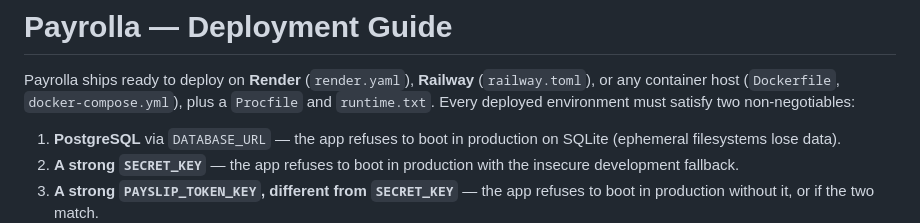
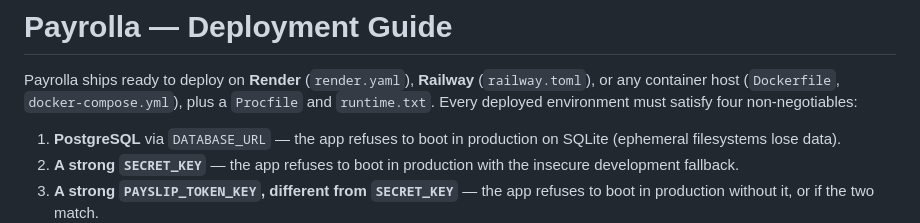
Before and after one commit to sinawebdev/PMVP, a Markdown page: DEPLOYMENT.md, the part around the change. GitHub-like rendering.

Commit message:
Count the deployment non-negotiables correctly
The list said "two non-negotiables" and then gave four. F7 and F8 each added
an item (FLASK_ENV, PAYSLIP_TOKEN_KEY) without touching the sentence that
counts them, so the guide has been contradicting itself since the payslip-token
work landed.

Text only — the four items themselves are unchanged.

```diff
--- a/DEPLOYMENT.md
+++ b/DEPLOYMENT.md
@@ -2,7 +2,7 @@
 
 Payrolla ships ready to deploy on **Render** (`render.yaml`), **Railway**
 (`railway.toml`), or any container host (`Dockerfile`, `docker-compose.yml`),
-plus a `Procfile` and `runtime.txt`. Every deployed environment must satisfy two
+plus a `Procfile` and `runtime.txt`. Every deployed environment must satisfy four
 non-negotiables:
 
 1. **PostgreSQL** via `DATABASE_URL` — the app refuses to boot in production on
```
